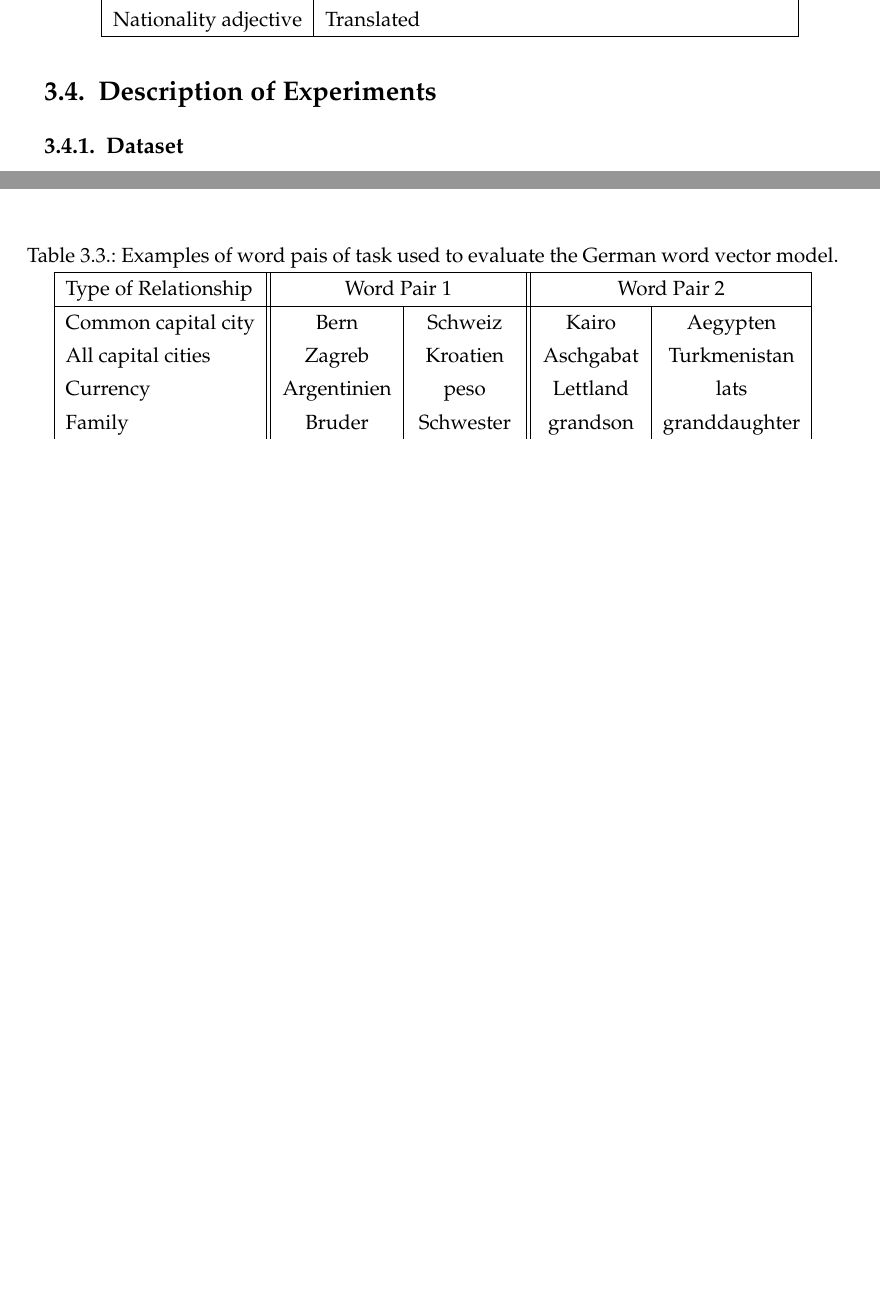
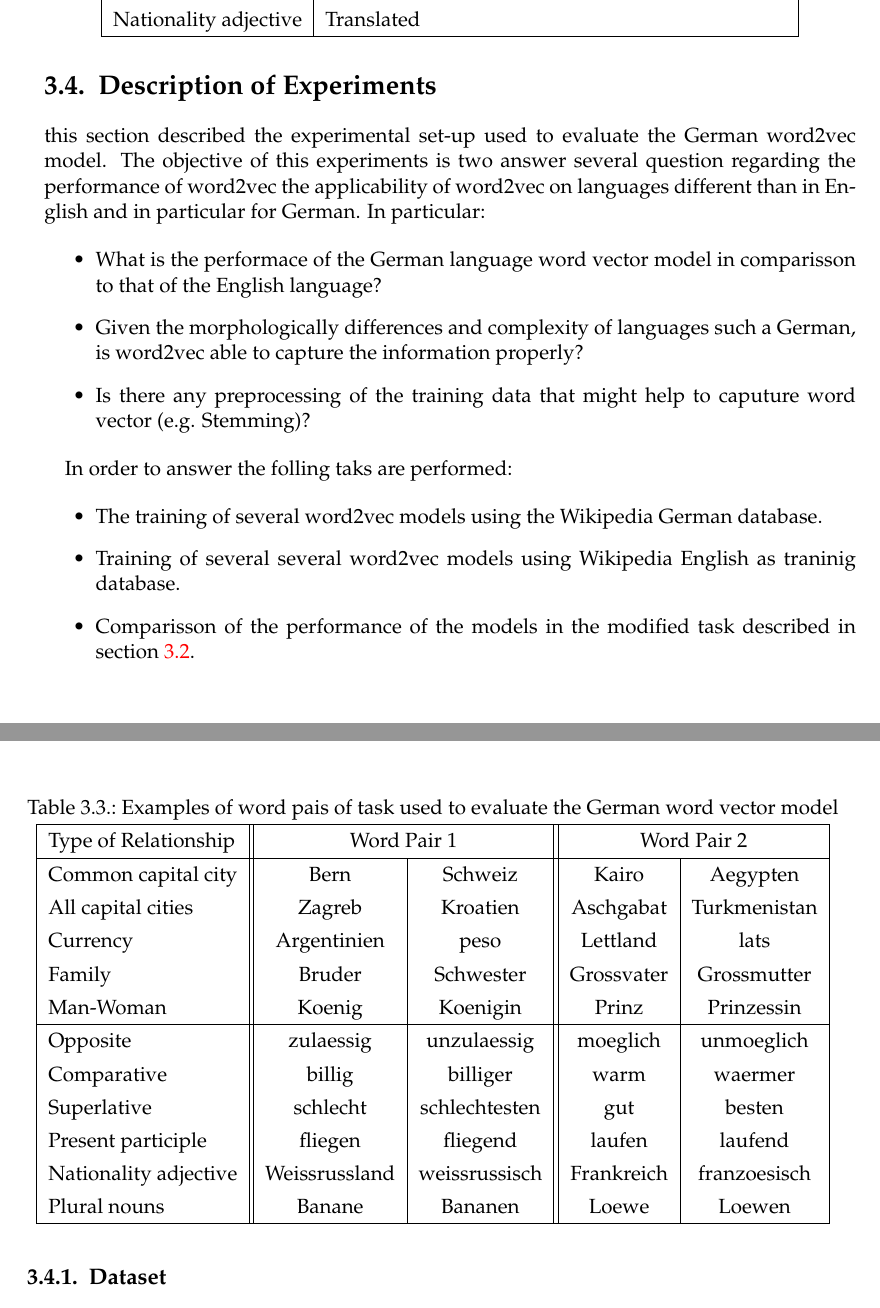
Before and after one commit to mfcabrera/msc_thesis_document, a LaTeX thesis (latex/main.tex, which reads latex/chapters/GermanWord2Vec.tex): two parts of pages 28 and 29 of 37, joined at a grey line, cut so that both start at the same text, the shorter picture padded with empty space. Compiled offline with pdfLaTeX; a LaTeX package or settings file that is missing is left out; an older LaTeX class or package is replaced by its successor.

Commit message:
Wrote some more in the GermanWord2Vec

```diff
--- a/latex/chapters/GermanWord2Vec.tex
+++ b/latex/chapters/GermanWord2Vec.tex
@@ -452,4 +452,12 @@ equivalent manner.  Table show sample
   Common capital city & Bern &  Schweiz & Kairo  & Aegypten \\
   All capital cities  & Zagreb &  Kroatien & Aschgabat & Turkmenistan  \\
   Currency & Argentinien & peso  & Lettland  & lats \\
-  Family & Bruder & Schwester  & grandson & granddaughter \\  \hline
+  Family & Bruder & Schwester  & Grossvater & Grossmutter \\
+  Man-Woman & Koenig & Koenigin  &  Prinz & Prinzessin   \\  \hline
+  Opposite & zulaessig & unzulaessig & moeglich & unmoeglich \\
+  Comparative & billig & billiger & warm & waermer \\
+  Superlative & schlecht & schlechtesten & gut & besten \\
+  Present participle & fliegen & fliegend & laufen & laufend \\
+  Nationality adjective & Weissrussland & weissrussisch & Frankreich  & franzoesisch  \\
+  Plural nouns  & Banane & Bananen & Loewe & Loewen \\
+  \hline
@@ -468,11 +466,35 @@ equivalent manner.  Table show sample
 
 
 
-
-
-
 \section{Description of Experiments}
 \label{sec:german_eng_experiments}
+
+this section described the experimental set-up used to evaluate the German
+word2vec model. The objective of this experiments is two answer several
+question regarding the performance of word2vec the applicability of word2vec
+on languages different than in English and in particular for German.  In
+particular:
+
+\begin{itemize}
+\item What is the performace of the German language word vector model in comparisson to that of
+  the English language?
+\item Given the morphologically differences and complexity of languages such
+  a German, is word2vec able to capture the information properly?
+\item Is there any preprocessing of the training data  that might help to caputure word vector
+  (e.g. Stemming)?
+\end{itemize}
+
+In order to answer the folling taks are performed:
+
+\begin{itemize}
+\item The training of several word2vec models using the Wikipedia German
+  database.
+\item Training of several several word2vec models using Wikipedia English as
+  traninig  database.
+\item Comparisson of the performance of the models in the modified task
+  described in section \ref{sec:adapt_task_german_lang}.
+\end{itemize}
+
 
 \subsection{Dataset}
 \label{experiments:sub:dataset}
```
Also changed, not shown: latex/chapters/GermanWord2Vec.tex (42 more changed lines).
